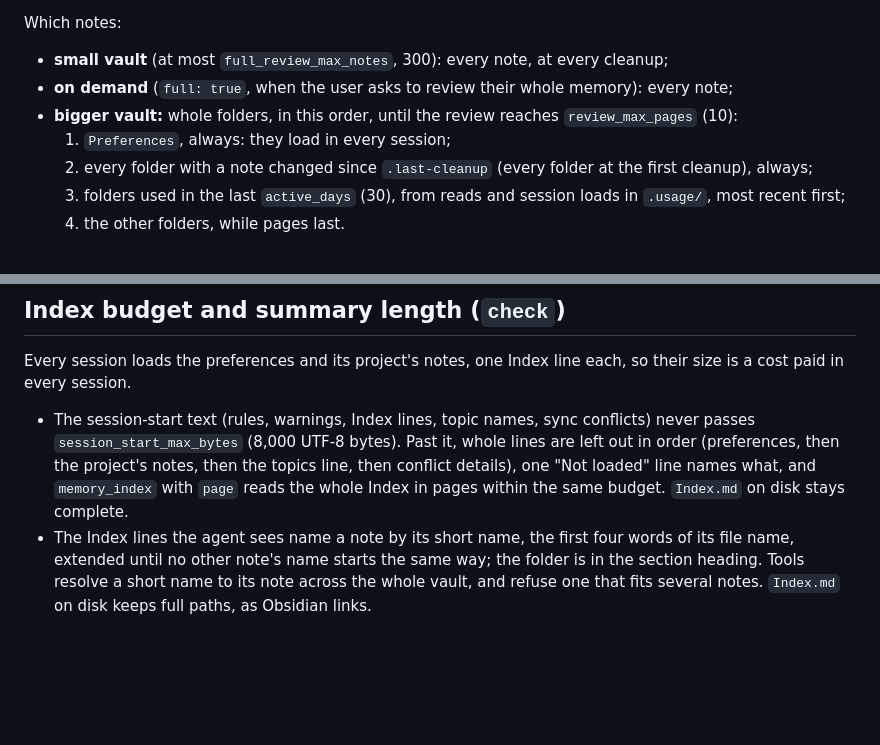
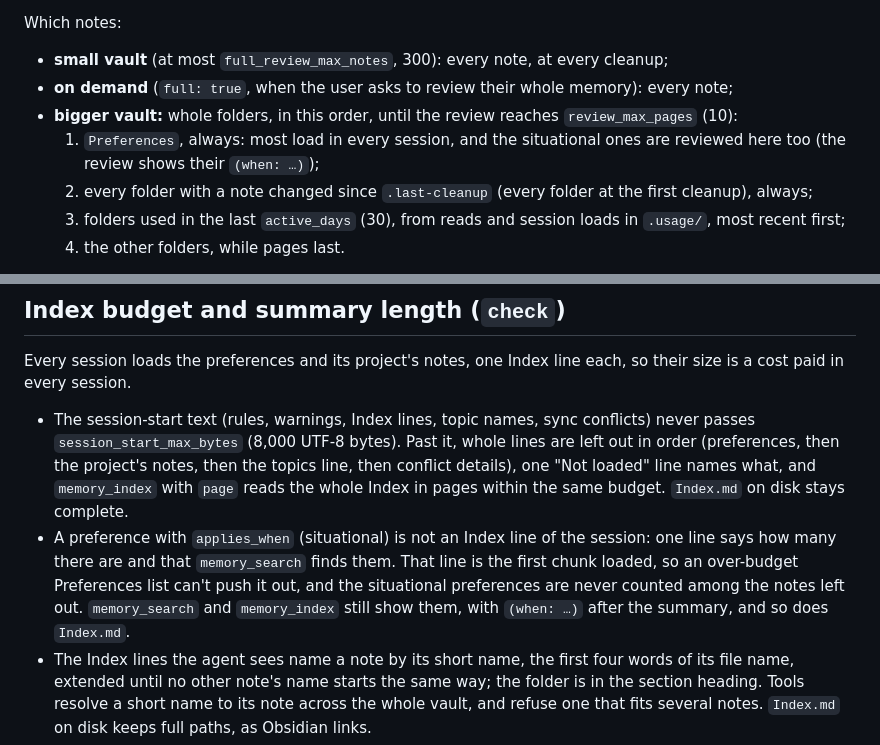
Before and after one commit to areguig/petit-poucet, a Markdown page: docs/architecture.md, 2 parts joined by grey strips. Rendered like a GitHub page; blank space fills up the shorter version.

```diff
--- a/docs/architecture.md
+++ b/docs/architecture.md
@@ -51,7 +51,7 @@ Which notes:
 - **small vault** (at most `full_review_max_notes`, 300): every note, at every cleanup;
 - **on demand** (`full: true`, when the user asks to review their whole memory): every note;
 - **bigger vault:** whole folders, in this order, until the review reaches `review_max_pages` (10):
-  1. `Preferences`, always: they load in every session;
+  1. `Preferences`, always: most load in every session, and the situational ones are reviewed here too (the review shows their `(when: …)`);
   2. every folder with a note changed since `.last-cleanup` (every folder at the first cleanup), always;
   3. folders used in the last `active_days` (30), from reads and session loads in `.usage/`, most recent first;
   4. the other folders, while pages last.
@@ -63,6 +63,7 @@ Why the limits: each tool call re-sends the pages already read, so k pages cost
 ## Index budget and summary length (`check`)
 Every session loads the preferences and its project's notes, one Index line each, so their size is a cost paid in every session.
 - The session-start text (rules, warnings, Index lines, topic names, sync conflicts) never passes `session_start_max_bytes` (8,000 UTF-8 bytes). Past it, whole lines are left out in order (preferences, then the project's notes, then the topics line, then conflict details), one "Not loaded" line names what, and `memory_index` with `page` reads the whole Index in pages within the same budget. `Index.md` on disk stays complete.
+- A preference with `applies_when` (situational) is not an Index line of the session: one line says how many there are and that `memory_search` finds them. That line is the first chunk loaded, so an over-budget Preferences list can't push it out, and the situational preferences are never counted among the notes left out. `memory_search` and `memory_index` still show them, with `(when: …)` after the summary, and so does `Index.md`.
 - The Index lines the agent sees name a note by its short name, the first four words of its file name, extended until no other note's name starts the same way; the folder is in the section heading. Tools resolve a short name to its note across the whole vault, and refuse one that fits several notes. `Index.md` on disk keeps full paths, as Obsidian links.
 - `check`, `setup --check`, the session-start line and a `memory_save` that tips a session over the budget all say how many notes a session leaves out and ask for a tidy-up.
 - `check` warns about a summary over `summary_max_chars` (200 characters): one short fact per note keeps the Index and the review small.
```
Also changed, not shown: README.md (+1 -1 lines), docs/reference.md (+5 -2 lines).
